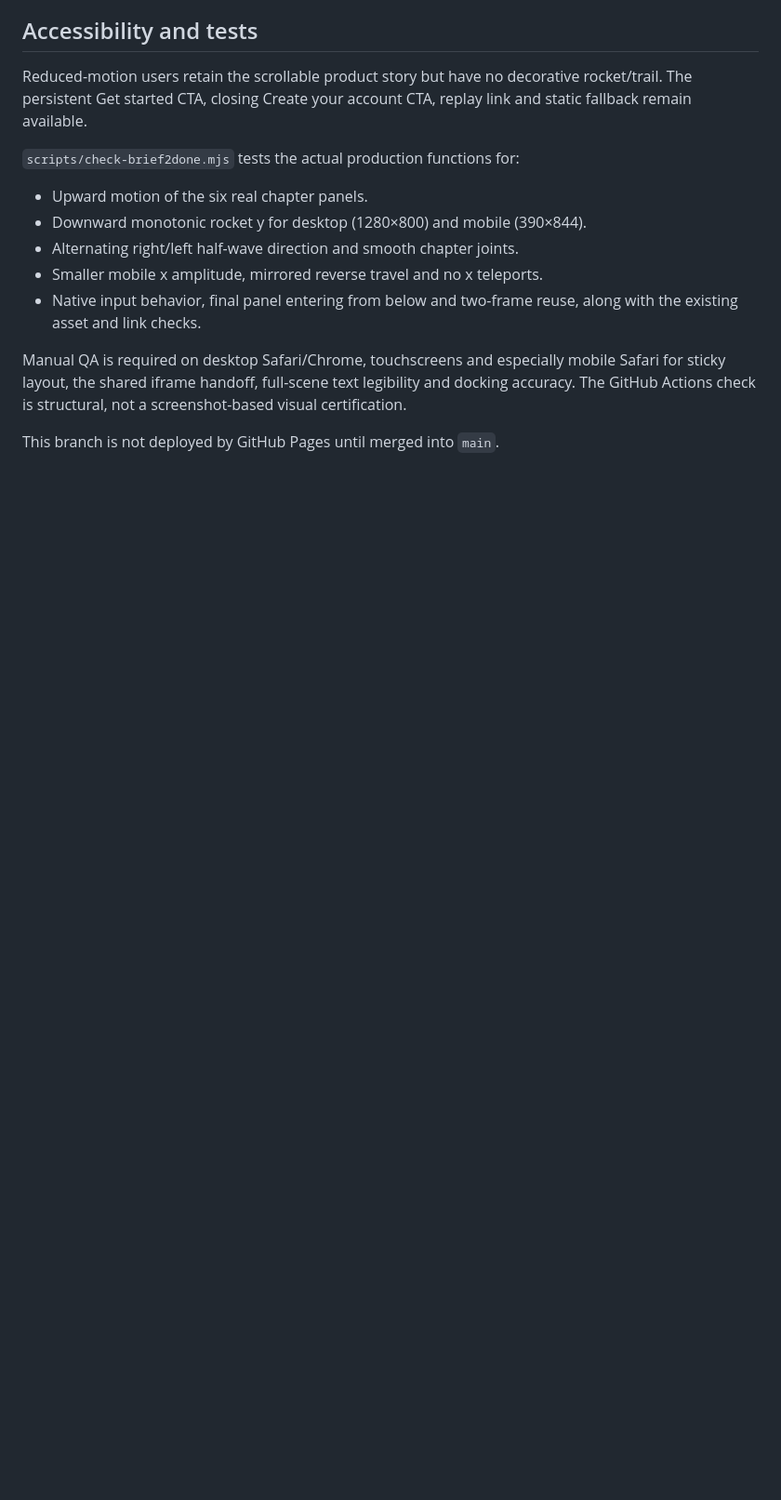
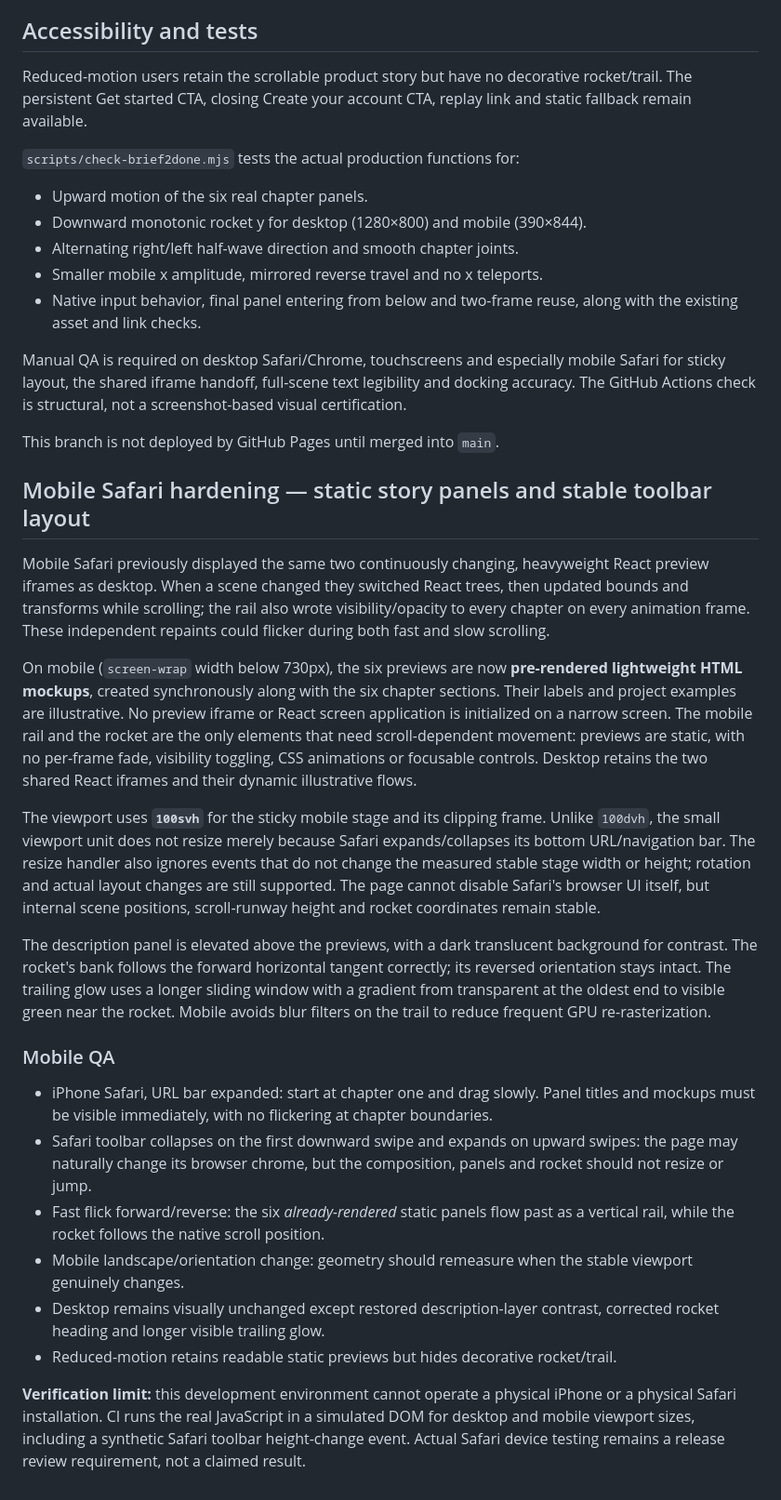
Before and after one commit to doppiaelle/marketing-advertising, a Markdown page: docs/brief2done-showcase.md, the part around the change. Shown at 93% size. GitHub-like rendering; blank space fills up the shorter version.

Commit message:
docs(brief2done): explain Safari static preview strategy, stable viewport and QA limitations

```diff
--- a/docs/brief2done-showcase.md
+++ b/docs/brief2done-showcase.md
@@ -83,3 +83,60 @@ legibility and docking accuracy. The GitHub Actions check is structural, not
 a screenshot-based visual certification.
 
 This branch is not deployed by GitHub Pages until merged into `main`.
+
+
+## Mobile Safari hardening — static story panels and stable toolbar layout
+
+Mobile Safari previously displayed the same two continuously changing,
+heavyweight React preview iframes as desktop. When a scene changed they
+switched React trees, then updated bounds and transforms while scrolling;
+the rail also wrote visibility/opacity to every chapter on every animation
+frame. These independent repaints could flicker during both fast and slow
+scrolling.
+
+On mobile (`screen-wrap` width below 730px), the six previews are now
+**pre-rendered lightweight HTML mockups**, created synchronously along with
+the six chapter sections. Their labels and project examples are illustrative.
+No preview iframe or React screen application is initialized on a narrow
+screen. The mobile rail and the rocket are the only elements that need
+scroll-dependent movement: previews are static, with no per-frame fade,
+visibility toggling, CSS animations or focusable controls. Desktop retains
+the two shared React iframes and their dynamic illustrative flows.
+
+The viewport uses **`100svh`** for the sticky mobile stage and its clipping
+frame. Unlike `100dvh`, the small viewport unit does not resize merely
+because Safari expands/collapses its bottom URL/navigation bar. The resize
+handler also ignores events that do not change the measured stable stage
+width or height; rotation and actual layout changes are still supported.
+The page cannot disable Safari's browser UI itself, but internal scene
+positions, scroll-runway height and rocket coordinates remain stable.
+
+The description panel is elevated above the previews, with a dark
+translucent background for contrast. The rocket's bank follows the forward
+horizontal tangent correctly; its reversed orientation stays intact. The
+trailing glow uses a longer sliding window with a gradient from transparent
+at the oldest end to visible green near the rocket. Mobile avoids blur filters
+on the trail to reduce frequent GPU re-rasterization.
+
+### Mobile QA
+
+- iPhone Safari, URL bar expanded: start at chapter one and drag slowly.
+  Panel titles and mockups must be visible immediately, with no flickering
+  at chapter boundaries.
+- Safari toolbar collapses on the first downward swipe and expands on
+  upward swipes: the page may naturally change its browser chrome, but the
+  composition, panels and rocket should not resize or jump.
+- Fast flick forward/reverse: the six *already-rendered* static panels flow
+  past as a vertical rail, while the rocket follows the native scroll position.
+- Mobile landscape/orientation change: geometry should remeasure when the
+  stable viewport genuinely changes.
+- Desktop remains visually unchanged except restored description-layer
+  contrast, corrected rocket heading and longer visible trailing glow.
+- Reduced-motion retains readable static previews but hides decorative
+  rocket/trail.
+
+**Verification limit:** this development environment cannot operate a
+physical iPhone or a physical Safari installation. CI runs the real
+JavaScript in a simulated DOM for desktop and mobile viewport sizes, including
+a synthetic Safari toolbar height-change event. Actual Safari device testing
+remains a release review requirement, not a claimed result.
```
